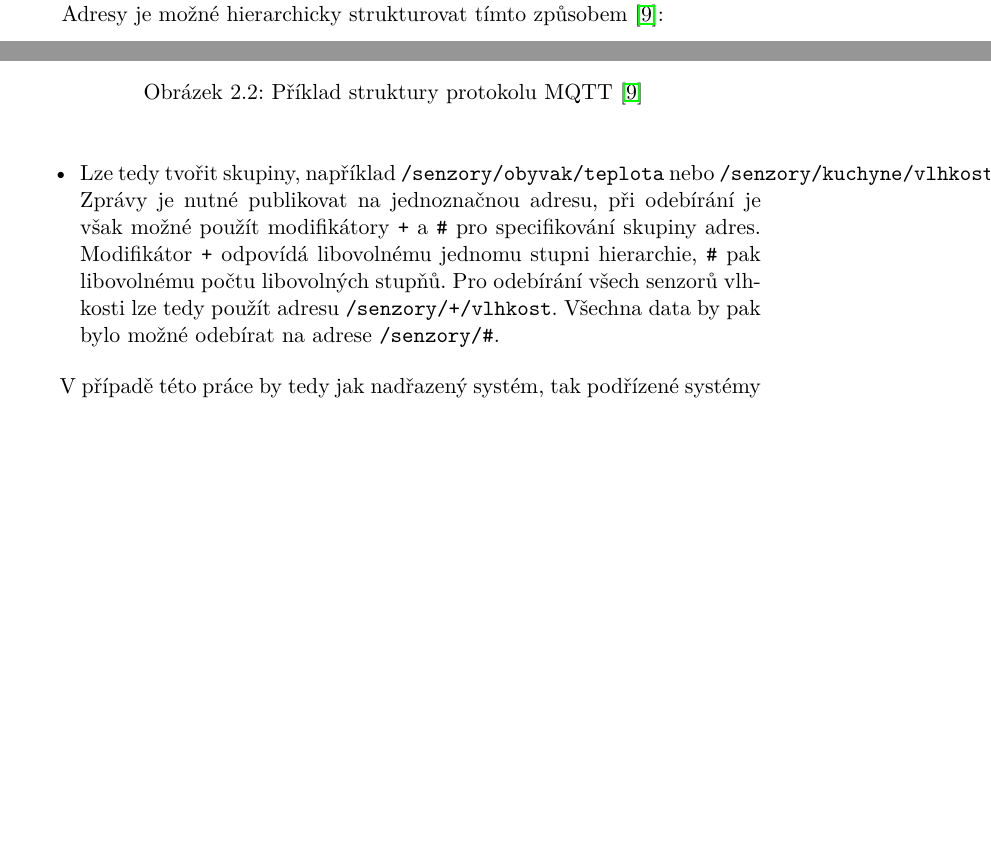
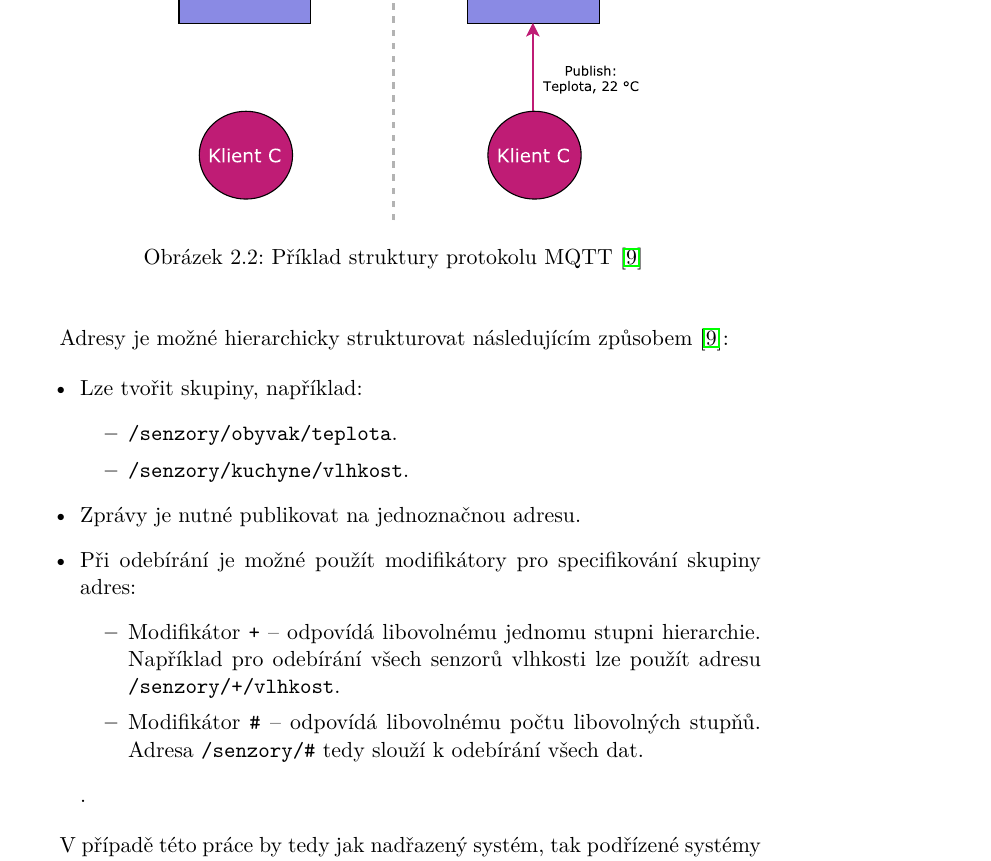
Before and after one commit to ggljzr/mi-dip, a LaTeX thesis (DP_Cervenka_Ondrej_2018.tex, which reads chapters/analyza.tex): two parts of pages 26 and 27 of 61 before the commit and part of page 27 of 61 after it, the two joined at a grey line, cut so that both start at the same text, the shorter picture padded with empty space. Compiled offline with pdfLaTeX.

Commit message:
finished most supervisor notes

```diff
--- a/chapters/analyza.tex
+++ b/chapters/analyza.tex
@@ -157,12 +157,23 @@ Komunikace mezi jednotlivými klienty v~systému je zprostředkována pomocí ce
 
 Na obrázku \ref{fig:basic_mqtt} tedy klienti \textcolor{green}{A} a \textcolor{green}{B} začnou odebírat \textit{topic} \uv{Teplota}. Když pak klient \textcolor{magenta}{C} pak publikuje zprávu na tuto adresu, \textcolor{blue2}{\textit{broker}} se postará o~doručení všem odebírajícím klientům.
 
-Adresy je možné hierarchicky strukturovat tímto způsobem \cite{mqtt_eclipse}:
+\newpage
+
+Adresy je možné hierarchicky strukturovat následujícím způsobem \cite{mqtt_eclipse}:
 
 \begin{itemize}
 
-\item Lze tedy tvořit skupiny, například \verb|/senzory/obyvak/teplota| nebo \verb|/senzory/kuchyne/vlhkost|. Zprávy je nutné publikovat na jednoznačnou adresu, při odebírání je však možné použít modifikátory \verb|+| a \verb|#| pro specifikování skupiny adres. Modifikátor \verb|+| odpovídá libovolnému jednomu stupni hierarchie, \verb|#| pak libovolnému počtu libovolných stupňů. Pro odebírání všech senzorů vlhkosti lze tedy použít adresu \verb|/senzory/+/vlhkost|. Všechna data by pak bylo možné odebírat na adrese \verb|/senzory/#|.
-
+\item Lze tvořit skupiny, například:
+    \begin{itemize}
+        \item \verb|/senzory/obyvak/teplota|.
+        \item \verb|/senzory/kuchyne/vlhkost|.
+    \end{itemize}
+\item Zprávy je nutné publikovat na jednoznačnou adresu.
+\item Při odebírání je možné použít modifikátory pro specifikování skupiny adres:
+    \begin{itemize}
+        \item Modifikátor \verb|+| -- odpovídá libovolnému jednomu stupni hierarchie. Například pro odebírání všech senzorů vlhkosti lze použít adresu \verb|/senzory/+/vlhkost|.
+        \item Modifikátor \verb|#| -- odpovídá libovolnému počtu libovolných stupňů. Adresa \verb|/senzory/#| tedy slouží k~odebírání všech dat.
+    \end{itemize}.
 \end{itemize}
 
 V~případě této práce by tedy jak nadřazený systém, tak podřízené systémy byly klienty \textit{brokeru}. Podřízené systémy by publikovaly naměřená data, která by nadřazený systém odebíral. Samotný \textit{broker} by pak mohl běžet souběžně s~nadřazeným systémem na zvolené platformě (například open-source \textit{broker} Mosquitto je dostupný na řadě platforem, včetně Raspberry Pi \cite{mqtt_mosquitto_wiki}).
```
